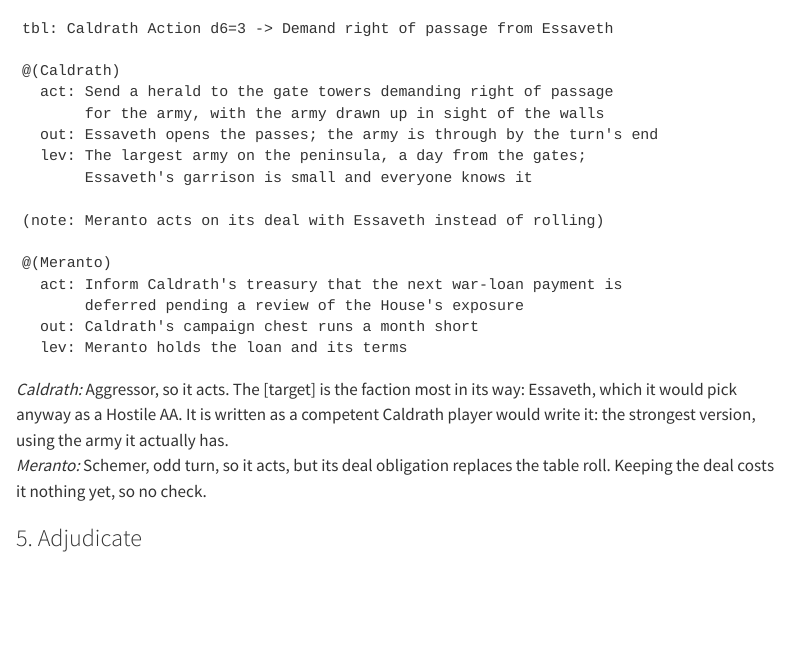
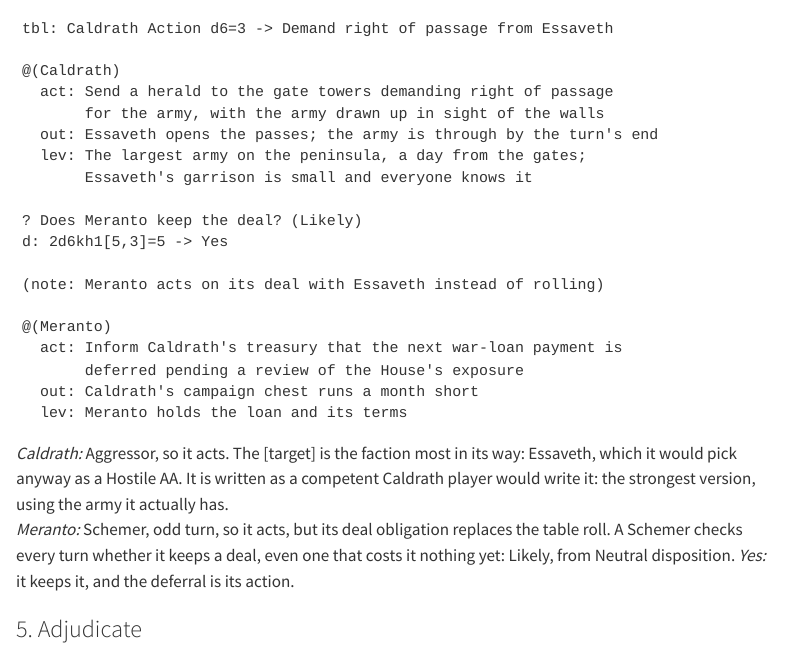
Before and after one commit to openstrategygames/openstrategygames.github.io, a Quarto document (docs/solo_mode.qmd): the page in a window 1100 px wide, from 6630 px down. Rendered offline with R 4.5, knitr and Pandoc in place of Quarto, with nearby package versions; menus at the side of the page are left out.

Commit message:
Solo Mode: run Meranto's Schemer deal check in Appendix B
Part V says a Schemer checks every turn whether it keeps a deal. The
worked turn skipped the check for Meranto because keeping the deal
"costs nothing yet". Add the check (Likely, 5 -> Yes) and fix the
commentary so the example follows the rule.

Co-Authored-By: Claude Opus 5.5 <noreply@anthropic.com>

````diff
--- a/docs/solo_mode.qmd
+++ b/docs/solo_mode.qmd
@@ -878,6 +878,9 @@
   lev: The largest army on the peninsula, a day from the gates;
        Essaveth's garrison is small and everyone knows it
 
+? Does Meranto keep the deal? (Likely)
+d: 2d6kh1[5,3]=5 -> Yes
+
 (note: Meranto acts on its deal with Essaveth instead of rolling)
 
 @(Meranto)
@@ -888,7 +891,7 @@
 ```
 
 *Caldrath:* Aggressor, so it acts. The [target] is the faction most in its way: Essaveth, which it would pick anyway as a Hostile AA. It is written as a competent Caldrath player would write it: the strongest version, using the army it actually has.\
-*Meranto:* Schemer, odd turn, so it acts, but its deal obligation replaces the table roll. Keeping the deal costs it nothing yet, so no check.
+*Meranto:* Schemer, odd turn, so it acts, but its deal obligation replaces the table roll. A Schemer checks every turn whether it keeps a deal, even one that costs it nothing yet: Likely, from Neutral disposition. *Yes:* it keeps it, and the deferral is its action.
 
 ### 5. Adjudicate
 
````
